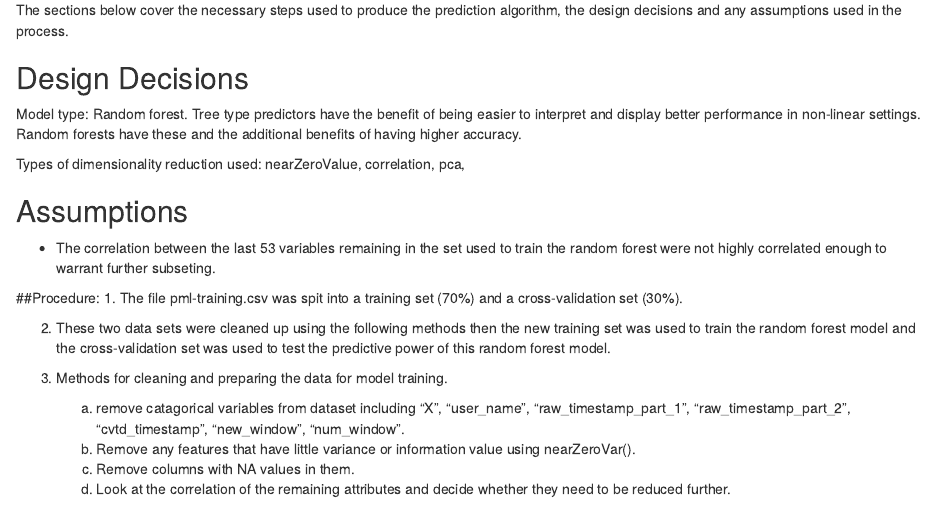
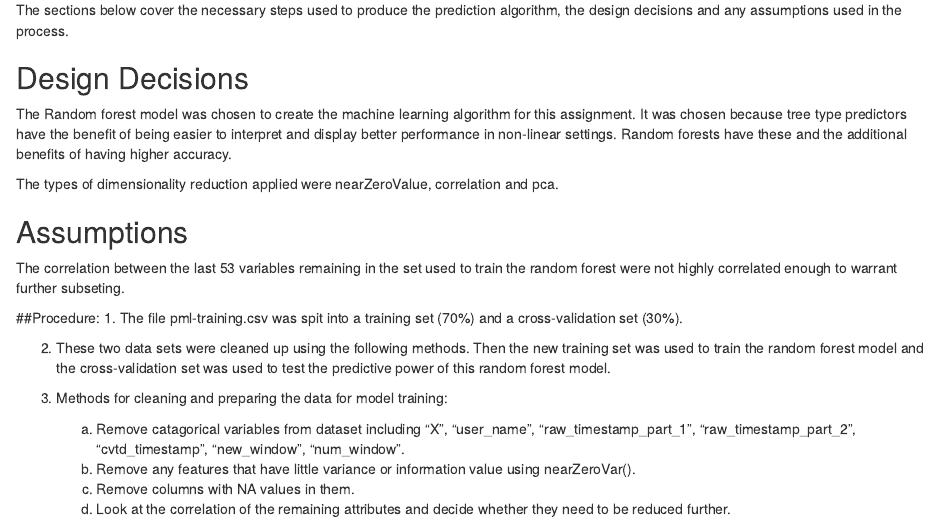
Before and after one commit to andrewszwec/pracML, an R Markdown document (assignment/assignment_004.Rmd): the page in a window 1100 px wide, from 370 px down. Rendered offline with R 4.5, knitr and Pandoc, with nearby package versions; the code chunks are not run, so their results and figures are left out.

```diff
--- a/assignment/assignment_004.Rmd
+++ b/assignment/assignment_004.Rmd
@@ -17,20 +17,20 @@
 The sections below cover the necessary steps used to produce the prediction algorithm, the design decisions and any assumptions used in the process.
 
 ## Design Decisions
-Model type: Random forest. Tree type predictors have the benefit of being easier to interpret and display better performance in non-linear settings. Random forests have these and the additional benefits of having higher accuracy.
+The Random forest model was chosen to create the machine learning algorithm for this assignment. It was chosen because tree type predictors have the benefit of being easier to interpret and display better performance in non-linear settings. Random forests have these and the additional benefits of having higher accuracy.
 
-Types of dimensionality reduction used: nearZeroValue, correlation, pca,
+The types of dimensionality reduction applied were nearZeroValue, correlation and pca.
 
 ## Assumptions
-- The correlation between the last 53 variables remaining in the set used to train the random forest were not highly correlated enough to warrant further subseting.
+The correlation between the last 53 variables remaining in the set used to train the random forest were not highly correlated enough to warrant further subseting.
 
 ##Procedure:
 1. The file pml-training.csv was spit into a training set (70%) and a cross-validation set (30%).
 
-2. These two data sets were cleaned up using the following methods then the new training set was used to train the random forest model and the cross-validation set was used to test the predictive power of this random forest model.
+2. These two data sets were cleaned up using the following methods. Then the new training set was used to train the random forest model and the cross-validation set was used to test the predictive power of this random forest model.
 
-3. Methods for cleaning and preparing the data for model training.
-      a) remove catagorical variables from dataset including "X", "user_name", "raw_timestamp_part_1", "raw_timestamp_part_2", "cvtd_timestamp", "new_window ", "num_window".
+3. Methods for cleaning and preparing the data for model training:
+      a) Remove catagorical variables from dataset including "X", "user_name", "raw_timestamp_part_1", "raw_timestamp_part_2", "cvtd_timestamp", "new_window ", "num_window".
 	b) Remove any features that have little variance or information value using nearZeroVar().
 	c) Remove columns with NA values in them.
 	d) Look at the correlation of the remaining attributes and decide whether they need to be reduced further.
```
